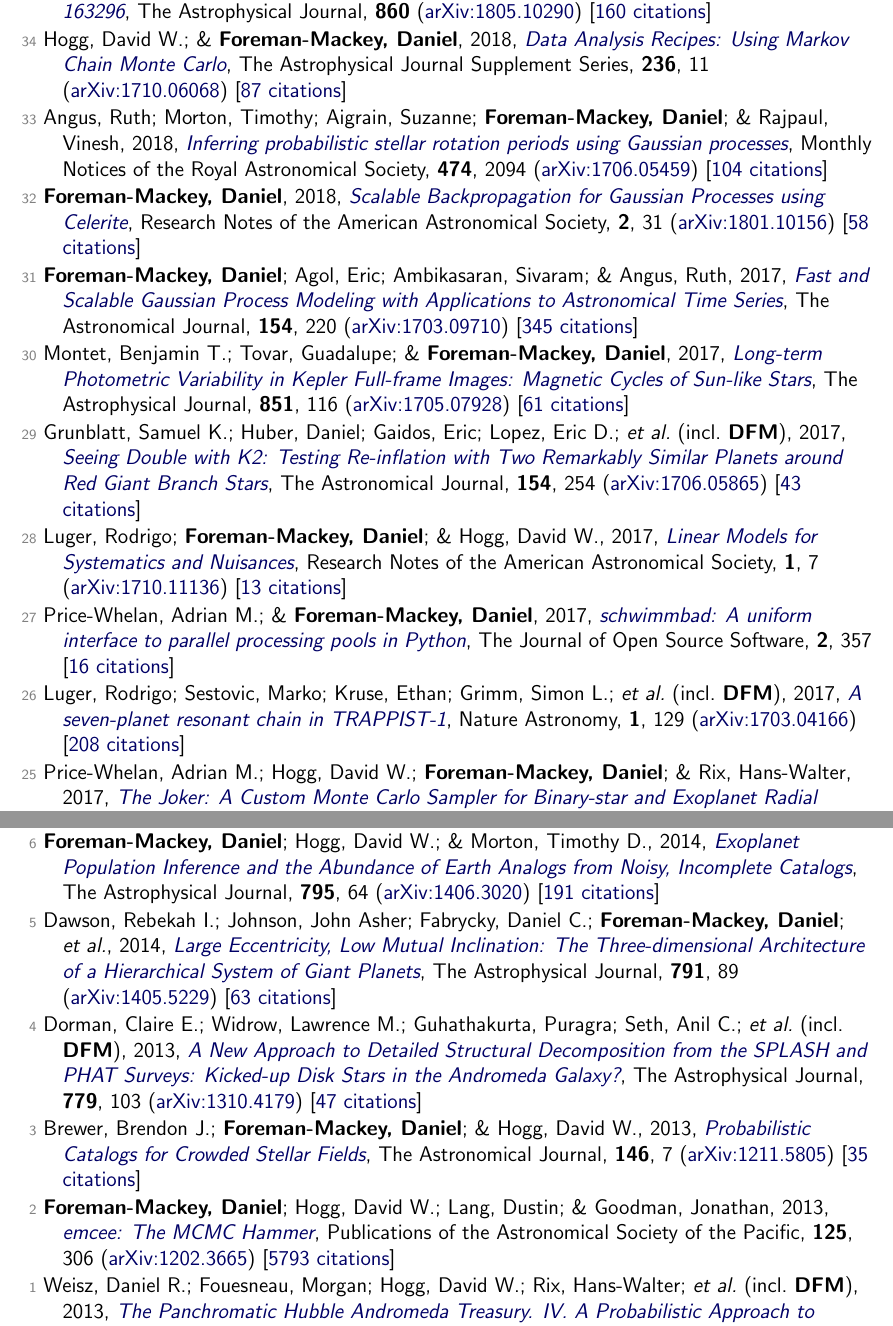
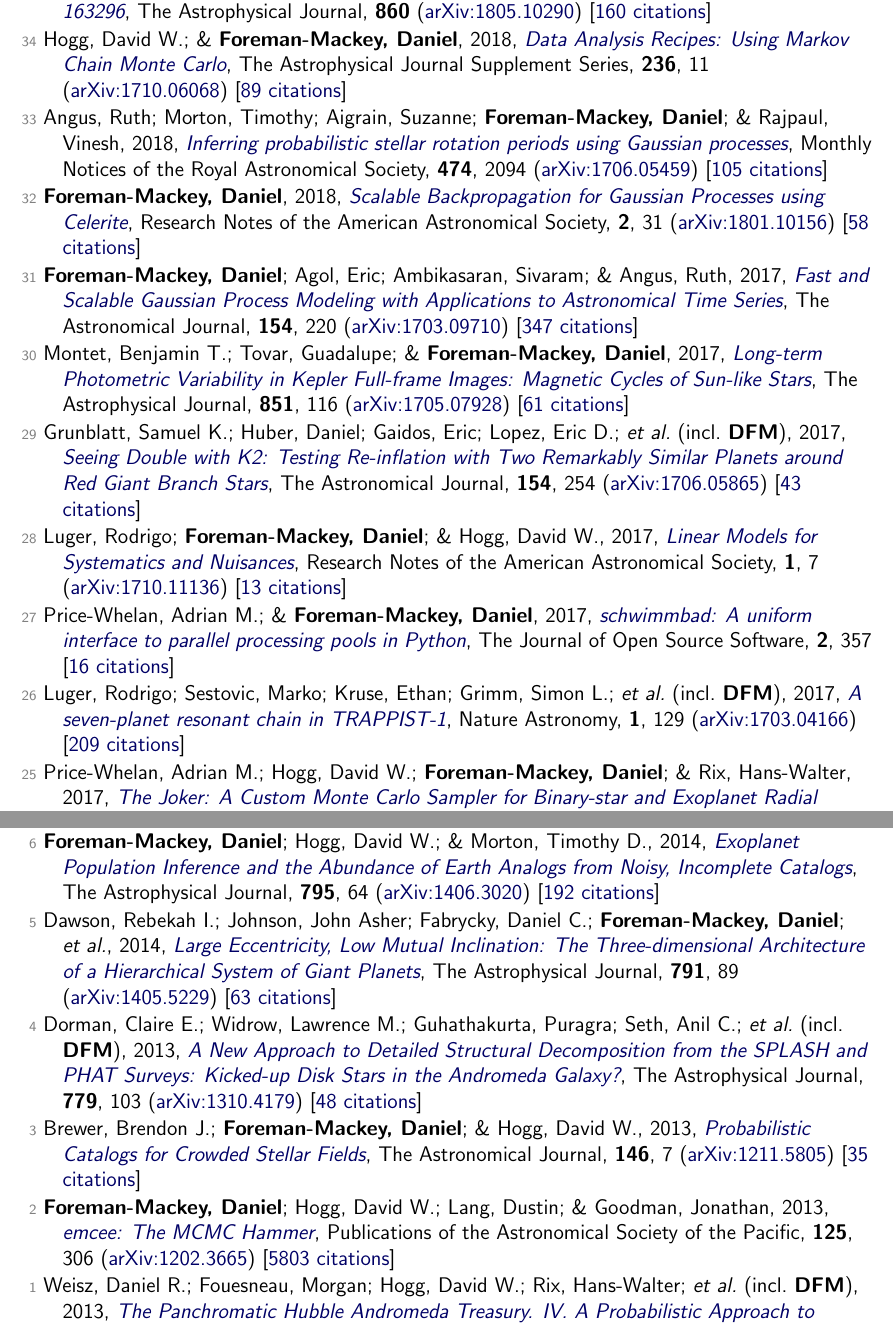
Before and after one commit to dfm/cv, a LaTeX document (tex/pubs.tex, which reads tex/pubs_ref.tex): two parts of pages 4 and 6 of 7, joined at a grey line, cut so that both start at the same text. Compiled offline with pdfLaTeX.

Commit message:
updating data

```diff
--- a/tex/pubs_ref.tex
+++ b/tex/pubs_ref.tex
@@ -84,13 +84,13 @@
 
 \item[{\color{numcolor}\scriptsize35}] Teague, Richard; Bae, Jaehan; Bergin, Edwin A.; Birnstiel, Tilman; \& \textbf{Foreman-Mackey, Daniel}, 2018, \doi{10.3847/2041-8213/aac6d7}{A Kinematical Detection of Two Embedded Jupiter-mass Planets in HD 163296}, The Astrophysical Journal, \textbf{860} (\arxiv{1805.10290}) [\href{https://ui.adsabs.harvard.edu/abs/2018ApJ...860L..12T}{160 citations}]
 
-\item[{\color{numcolor}\scriptsize34}] Hogg, David W.; \& \textbf{Foreman-Mackey, Daniel}, 2018, \doi{10.3847/1538-4365/aab76e}{Data Analysis Recipes: Using Markov Chain Monte Carlo}, The Astrophysical Journal Supplement Series, \textbf{236}, 11 (\arxiv{1710.06068}) [\href{https://ui.adsabs.harvard.edu/abs/2018ApJS..236...11H}{87 citations}]
+\item[{\color{numcolor}\scriptsize34}] Hogg, David W.; \& \textbf{Foreman-Mackey, Daniel}, 2018, \doi{10.3847/1538-4365/aab76e}{Data Analysis Recipes: Using Markov Chain Monte Carlo}, The Astrophysical Journal Supplement Series, \textbf{236}, 11 (\arxiv{1710.06068}) [\href{https://ui.adsabs.harvard.edu/abs/2018ApJS..236...11H}{89 citations}]
 
-\item[{\color{numcolor}\scriptsize33}] Angus, Ruth; Morton, Timothy; Aigrain, Suzanne; \textbf{Foreman-Mackey, Daniel}; \& Rajpaul, Vinesh, 2018, \doi{10.1093/mnras/stx2109}{Inferring probabilistic stellar rotation periods using Gaussian processes}, Monthly Notices of the Royal Astronomical Society, \textbf{474}, 2094 (\arxiv{1706.05459}) [\href{https://ui.adsabs.harvard.edu/abs/2018MNRAS.474.2094A}{104 citations}]
+\item[{\color{numcolor}\scriptsize33}] Angus, Ruth; Morton, Timothy; Aigrain, Suzanne; \textbf{Foreman-Mackey, Daniel}; \& Rajpaul, Vinesh, 2018, \doi{10.1093/mnras/stx2109}{Inferring probabilistic stellar rotation periods using Gaussian processes}, Monthly Notices of the Royal Astronomical Society, \textbf{474}, 2094 (\arxiv{1706.05459}) [\href{https://ui.adsabs.harvard.edu/abs/2018MNRAS.474.2094A}{105 citations}]
 
 \item[{\color{numcolor}\scriptsize32}] \textbf{Foreman-Mackey, Daniel}, 2018, \doi{10.3847/2515-5172/aaaf6c}{Scalable Backpropagation for Gaussian Processes using Celerite}, Research Notes of the American Astronomical Society, \textbf{2}, 31 (\arxiv{1801.10156}) [\href{https://ui.adsabs.harvard.edu/abs/2018RNAAS...2...31F}{58 citations}]
 
-\item[{\color{numcolor}\scriptsize31}] \textbf{Foreman-Mackey, Daniel}; Agol, Eric; Ambikasaran, Sivaram; \& Angus, Ruth, 2017, \doi{10.3847/1538-3881/aa9332}{Fast and Scalable Gaussian Process Modeling with Applications to Astronomical Time Series}, The Astronomical Journal, \textbf{154}, 220 (\arxiv{1703.09710}) [\href{https://ui.adsabs.harvard.edu/abs/2017AJ....154..220F}{345 citations}]
+\item[{\color{numcolor}\scriptsize31}] \textbf{Foreman-Mackey, Daniel}; Agol, Eric; Ambikasaran, Sivaram; \& Angus, Ruth, 2017, \doi{10.3847/1538-3881/aa9332}{Fast and Scalable Gaussian Process Modeling with Applications to Astronomical Time Series}, The Astronomical Journal, \textbf{154}, 220 (\arxiv{1703.09710}) [\href{https://ui.adsabs.harvard.edu/abs/2017AJ....154..220F}{347 citations}]
 
 \item[{\color{numcolor}\scriptsize30}] Montet, Benjamin T.; Tovar, Guadalupe; \& \textbf{Foreman-Mackey, Daniel}, 2017, \doi{10.3847/1538-4357/aa9e00}{Long-term Photometric Variability in Kepler Full-frame Images: Magnetic Cycles of Sun-like Stars}, The Astrophysical Journal, \textbf{851}, 116 (\arxiv{1705.07928}) [\href{https://ui.adsabs.harvard.edu/abs/2017ApJ...851..116M}{61 citations}]
 
@@ -100,7 +100,7 @@
 
 \item[{\color{numcolor}\scriptsize27}] Price-Whelan, Adrian M.; \& \textbf{Foreman-Mackey, Daniel}, 2017, \doi{10.21105/joss.00357}{schwimmbad: A uniform interface to parallel processing pools in Python}, The Journal of Open Source Software, \textbf{2}, 357 [\href{https://ui.adsabs.harvard.edu/abs/2017JOSS....2..357P}{16 citations}]
 
-\item[{\color{numcolor}\scriptsize26}] Luger, Rodrigo; Sestovic, Marko; Kruse, Ethan; Grimm, Simon L.; \etal\ (incl.\ \textbf{DFM}), 2017, \doi{10.1038/s41550-017-0129}{A seven-planet resonant chain in TRAPPIST-1}, Nature Astronomy, \textbf{1}, 129 (\arxiv{1703.04166}) [\href{https://ui.adsabs.harvard.edu/abs/2017NatAs...1E.129L}{208 citations}]
+\item[{\color{numcolor}\scriptsize26}] Luger, Rodrigo; Sestovic, Marko; Kruse, Ethan; Grimm, Simon L.; \etal\ (incl.\ \textbf{DFM}), 2017, \doi{10.1038/s41550-017-0129}{A seven-planet resonant chain in TRAPPIST-1}, Nature Astronomy, \textbf{1}, 129 (\arxiv{1703.04166}) [\href{https://ui.adsabs.harvard.edu/abs/2017NatAs...1E.129L}{209 citations}]
 
 \item[{\color{numcolor}\scriptsize25}] Price-Whelan, Adrian M.; Hogg, David W.; \textbf{Foreman-Mackey, Daniel}; \& Rix, Hans-Walter, 2017, \doi{10.3847/1538-4357/aa5e50}{The Joker: A Custom Monte Carlo Sampler for Binary-star and Exoplanet Radial Velocity Data}, The Astrophysical Journal, \textbf{837}, 20 (\arxiv{1610.07602}) [\href{https://ui.adsabs.harvard.edu/abs/2017ApJ...837...20P}{68 citations}]
 
@@ -140,14 +140,14 @@
 
 \item[{\color{numcolor}\scriptsize7}] Barclay, Thomas; Endl, Michael; Huber, Daniel; \textbf{Foreman-Mackey, Daniel}; \etal, 2015, \doi{10.1088/0004-637X/800/1/46}{Radial Velocity Observations and Light Curve Noise Modeling Confirm that Kepler-91b is a Giant Planet Orbiting a Giant Star}, The Astrophysical Journal, \textbf{800}, 46 (\arxiv{1408.3149}) [\href{https://ui.adsabs.harvard.edu/abs/2015ApJ...800...46B}{56 citations}]
 
-\item[{\color{numcolor}\scriptsize6}] \textbf{Foreman-Mackey, Daniel}; Hogg, David W.; \& Morton, Timothy D., 2014, \doi{10.1088/0004-637X/795/1/64}{Exoplanet Population Inference and the Abundance of Earth Analogs from Noisy, Incomplete Catalogs}, The Astrophysical Journal, \textbf{795}, 64 (\arxiv{1406.3020}) [\href{https://ui.adsabs.harvard.edu/abs/2014ApJ...795...64F}{191 citations}]
+\item[{\color{numcolor}\scriptsize6}] \textbf{Foreman-Mackey, Daniel}; Hogg, David W.; \& Morton, Timothy D., 2014, \doi{10.1088/0004-637X/795/1/64}{Exoplanet Population Inference and the Abundance of Earth Analogs from Noisy, Incomplete Catalogs}, The Astrophysical Journal, \textbf{795}, 64 (\arxiv{1406.3020}) [\href{https://ui.adsabs.harvard.edu/abs/2014ApJ...795...64F}{192 citations}]
 
 \item[{\color{numcolor}\scriptsize5}] Dawson, Rebekah I.; Johnson, John Asher; Fabrycky, Daniel C.; \textbf{Foreman-Mackey, Daniel}; \etal, 2014, \doi{10.1088/0004-637X/791/2/89}{Large Eccentricity, Low Mutual Inclination: The Three-dimensional Architecture of a Hierarchical System of Giant Planets}, The Astrophysical Journal, \textbf{791}, 89 (\arxiv{1405.5229}) [\href{https://ui.adsabs.harvard.edu/abs/2014ApJ...791...89D}{63 citations}]
 
-\item[{\color{numcolor}\scriptsize4}] Dorman, Claire E.; Widrow, Lawrence M.; Guhathakurta, Puragra; Seth, Anil C.; \etal\ (incl.\ \textbf{DFM}), 2013, \doi{10.1088/0004-637X/779/2/103}{A New Approach to Detailed Structural Decomposition from the SPLASH and PHAT Surveys: Kicked-up Disk Stars in the Andromeda Galaxy?}, The Astrophysical Journal, \textbf{779}, 103 (\arxiv{1310.4179}) [\href{https://ui.adsabs.harvard.edu/abs/2013ApJ...779..103D}{47 citations}]
+\item[{\color{numcolor}\scriptsize4}] Dorman, Claire E.; Widrow, Lawrence M.; Guhathakurta, Puragra; Seth, Anil C.; \etal\ (incl.\ \textbf{DFM}), 2013, \doi{10.1088/0004-637X/779/2/103}{A New Approach to Detailed Structural Decomposition from the SPLASH and PHAT Surveys: Kicked-up Disk Stars in the Andromeda Galaxy?}, The Astrophysical Journal, \textbf{779}, 103 (\arxiv{1310.4179}) [\href{https://ui.adsabs.harvard.edu/abs/2013ApJ...779..103D}{48 citations}]
 
 \item[{\color{numcolor}\scriptsize3}] Brewer, Brendon J.; \textbf{Foreman-Mackey, Daniel}; \& Hogg, David W., 2013, \doi{10.1088/0004-6256/146/1/7}{Probabilistic Catalogs for Crowded Stellar Fields}, The Astronomical Journal, \textbf{146}, 7 (\arxiv{1211.5805}) [\href{https://ui.adsabs.harvard.edu/abs/2013AJ....146....7B}{35 citations}]
 
-\item[{\color{numcolor}\scriptsize2}] \textbf{Foreman-Mackey, Daniel}; Hogg, David W.; Lang, Dustin; \& Goodman, Jonathan, 2013, \doi{10.1086/670067}{emcee: The MCMC Hammer}, Publications of the Astronomical Society of the Pacific, \textbf{125}, 306 (\arxiv{1202.3665}) [\href{https://ui.adsabs.harvard.edu/abs/2013PASP..125..306F}{5793 citations}]
+\item[{\color{numcolor}\scriptsize2}] \textbf{Foreman-Mackey, Daniel}; Hogg, David W.; Lang, Dustin; \& Goodman, Jonathan, 2013, \doi{10.1086/670067}{emcee: The MCMC Hammer}, Publications of the Astronomical Society of the Pacific, \textbf{125}, 306 (\arxiv{1202.3665}) [\href{https://ui.adsabs.harvard.edu/abs/2013PASP..125..306F}{5803 citations}]
 
 \item[{\color{numcolor}\scriptsize1}] Weisz, Daniel R.; Fouesneau, Morgan; Hogg, David W.; Rix, Hans-Walter; \etal\ (incl.\ \textbf{DFM}), 2013, \doi{10.1088/0004-637X/762/2/123}{The Panchromatic Hubble Andromeda Treasury. IV. A Probabilistic Approach to Inferring the High-mass Stellar Initial Mass Function and Other Power-law Functions}, The Astrophysical Journal, \textbf{762}, 123 (\arxiv{1211.6105}) [\href{https://ui.adsabs.harvard.edu/abs/2013ApJ...762..123W}{31 citations}]
```
Also changed, not shown: tex/pubs_select.tex (+2 -2 lines), tex/pubs_summary.tex (+1 -1 lines), README.md, tex/pubs_ref.tex (12 more changed lines), 1 other file.
